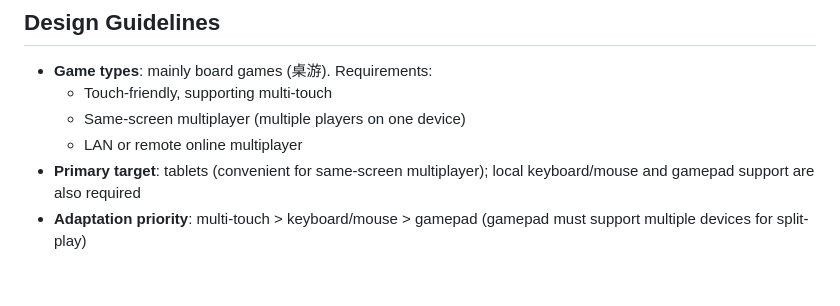
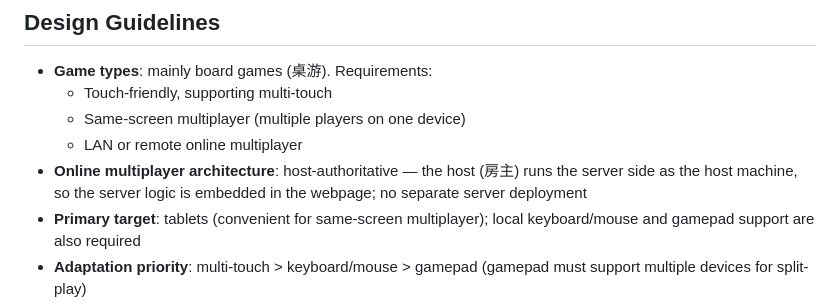
Before and after one commit to Mooling0602/Paper-Cloud-Games, a Markdown page: AGENTS.md, the part around the change. Drawn GitHub-style; blank space fills up the shorter version.

Commit message:
docs: add host-authoritative multiplayer design

```diff
--- a/AGENTS.md
+++ b/AGENTS.md
@@ -56,6 +56,7 @@ This file documents the coding standards and AI collaboration guidelines for the
   - Touch-friendly, supporting multi-touch
   - Same-screen multiplayer (multiple players on one device)
   - LAN or remote online multiplayer
+- **Online multiplayer architecture**: host-authoritative — the host (房主) runs the server side as the host machine, so the server logic is embedded in the webpage; no separate server deployment
 - **Primary target**: tablets (convenient for same-screen multiplayer); local keyboard/mouse and gamepad support are also required
 - **Adaptation priority**: multi-touch > keyboard/mouse > gamepad (gamepad must support multiple devices for split-play)
 - **Small screens (phones, etc.)**: lowest priority; detect the device screen size and show a friendly blocking message on small screens
```
